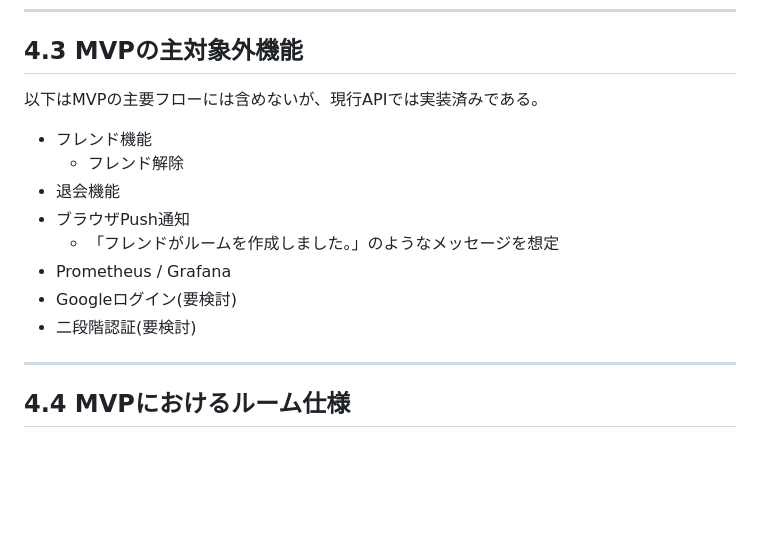
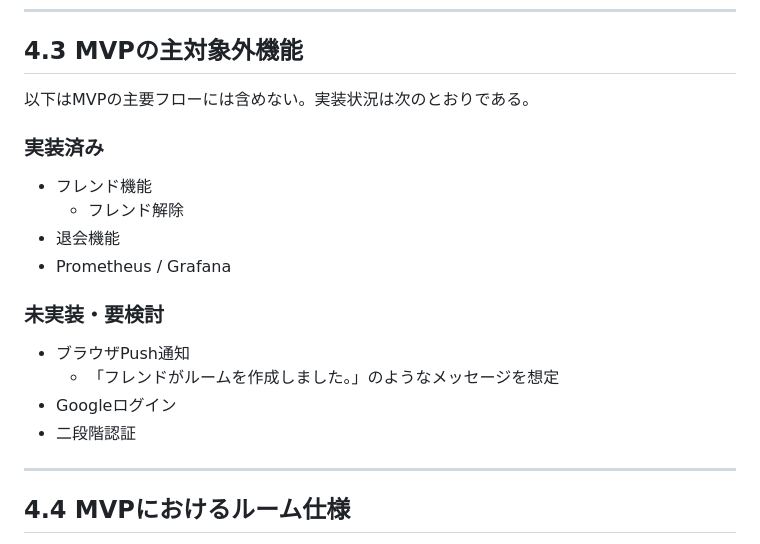
Before and after one commit to yuu-ux/online-workspace, a Markdown page: docs/requirements_mvc.md, the part around the change. Drawn GitHub-style; blank space fills up the shorter version.

Commit message:
MVP対象外機能の実装状況を整理

```diff
--- a/docs/requirements_mvc.md
+++ b/docs/requirements_mvc.md
@@ -64,16 +64,21 @@ MVPのゴールは以下とする。
 
 ## 4.3 MVPの主対象外機能
 
-以下はMVPの主要フローには含めないが、現行APIでは実装済みである。
+以下はMVPの主要フローには含めない。実装状況は次のとおりである。
+
+### 実装済み
 
 - フレンド機能
     - フレンド解除
 - 退会機能
+- Prometheus / Grafana
+
+### 未実装・要検討
+
 - ブラウザPush通知
     - 「フレンドがルームを作成しました。」のようなメッセージを想定
-- Prometheus / Grafana
-- Googleログイン(要検討)
-- 二段階認証(要検討)
+- Googleログイン
+- 二段階認証
 
 ---
 
```
